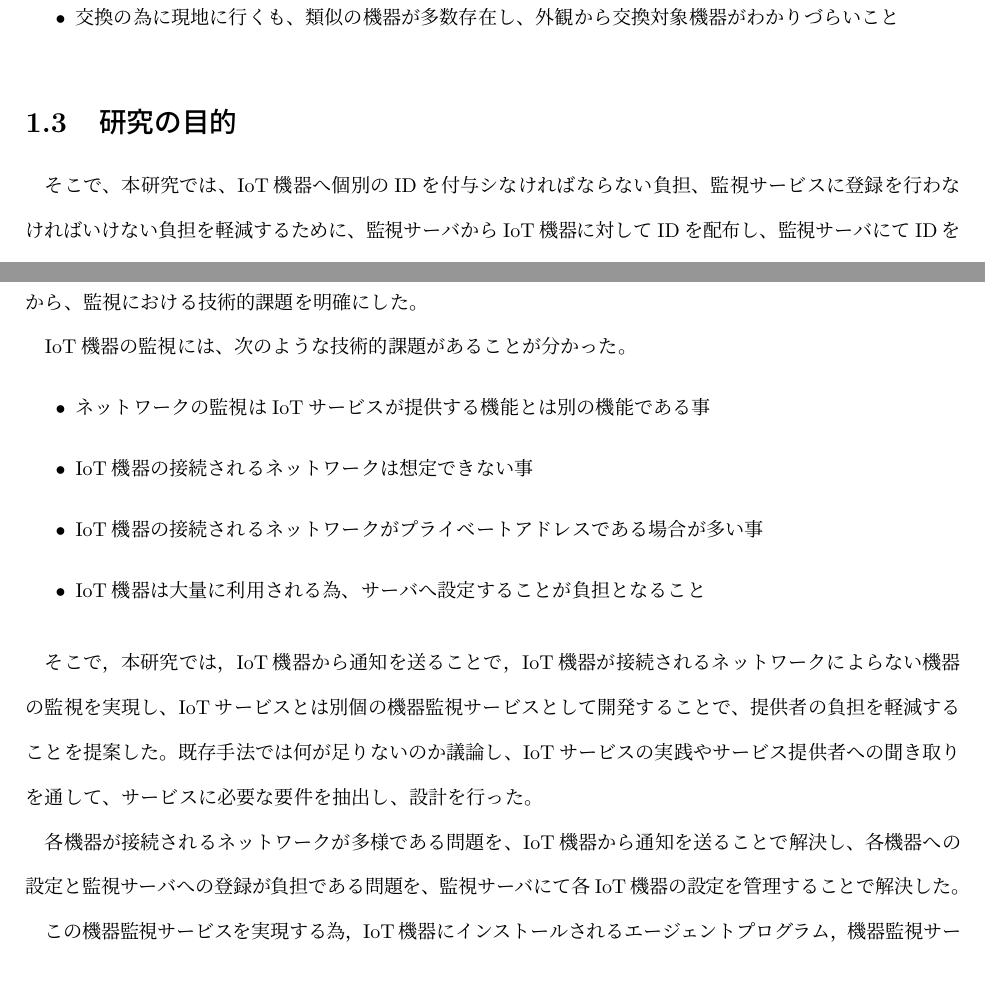
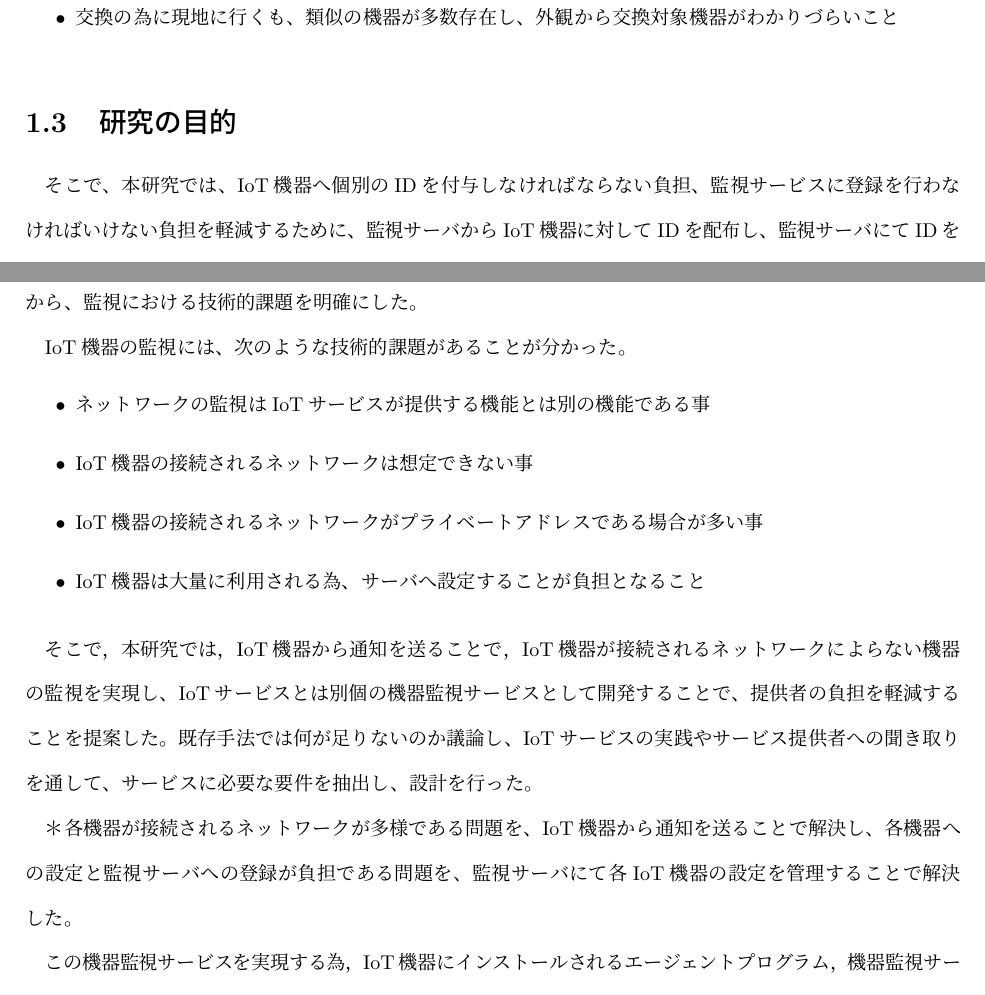
Before and after one commit to miyasakakoki/MasterThesis, a LaTeX thesis (thesis.tex, which reads conclution.tex, introduction.tex): two parts of pages 8 and 36 of 43, joined at a grey line, cut so that both start at the same text. Compiled offline with pLaTeX and dvipdfmx; a LaTeX package or settings file that is missing is left out.

Commit message:
わかりやすいように修正

```diff
--- a/conclution.tex
+++ b/conclution.tex
@@ -24,7 +24,7 @@ IoT機器の監視には、次のような技術的課題があることが分
 そこで，本研究では，IoT機器から通知を送ることで，IoT機器が接続されるネットワークによらない機器の監視を実現し、IoTサービスとは別個の機器監視サービスとして開発することで、提供者の負担を軽減することを提案した。
 既存手法では何が足りないのか議論し、IoTサービスの実践やサービス提供者への聞き取りを通して、サービスに必要な要件を抽出し、設計を行った。
 
-各機器が接続されるネットワークが多様である問題を、IoT機器から通知を送ることで解決し、各機器への設定と監視サーバへの登録が負担である問題を、監視サーバにて各IoT機器の設定を管理することで解決した。
+＊各機器が接続されるネットワークが多様である問題を、IoT機器から通知を送ることで解決し、各機器への設定と監視サーバへの登録が負担である問題を、監視サーバにて各IoT機器の設定を管理することで解決した。
 
 %（第4章 実装として何を実装したのか
 この機器監視サービスを実現する為，IoT機器にインストールされるエージェントプログラム，機器監視サーバ上で動作するエージェントプログラム用インターフェース，Webアプリケーションを作成した．
--- a/introduction.tex
+++ b/introduction.tex
@@ -34,7 +34,8 @@ IoTサービスの提供者として、太陽光発電発電に係る機器の
 
 
 \section{研究の目的}
-そこで、本研究では、IoT機器へ個別のIDを付与シなければならない負担、監視サービスに登録を行わなければいけない負担を軽減するために、監視サーバからIoT機器に対してIDを配布し、監視サーバにてIDを一元的に管理する事を提案し、システムを作成する。
+そこで、本研究では、IoT機器へ個別のIDを付与しなければならない負担、監視サービスに登録を行わなければいけない負担を軽減するために、
+監視サーバからIoT機器に対してIDを配布し、監視サーバにてIDを一元的に管理する事を提案し、システムを作成する。
 サービス管理者は、機器の追加の際に、監視サービスから登録用IDとURLを取得し、全ての機器に対し同一のIDとURLを設定し、機器を起動させる。
 聞き側では、登録用IDとURLから、監視サービスにアクセスし、個別のIDの発行を受ける。
 監視サービス側では、アクセスのあった順に重複の無いIDを発行し、登録を行う。
```
